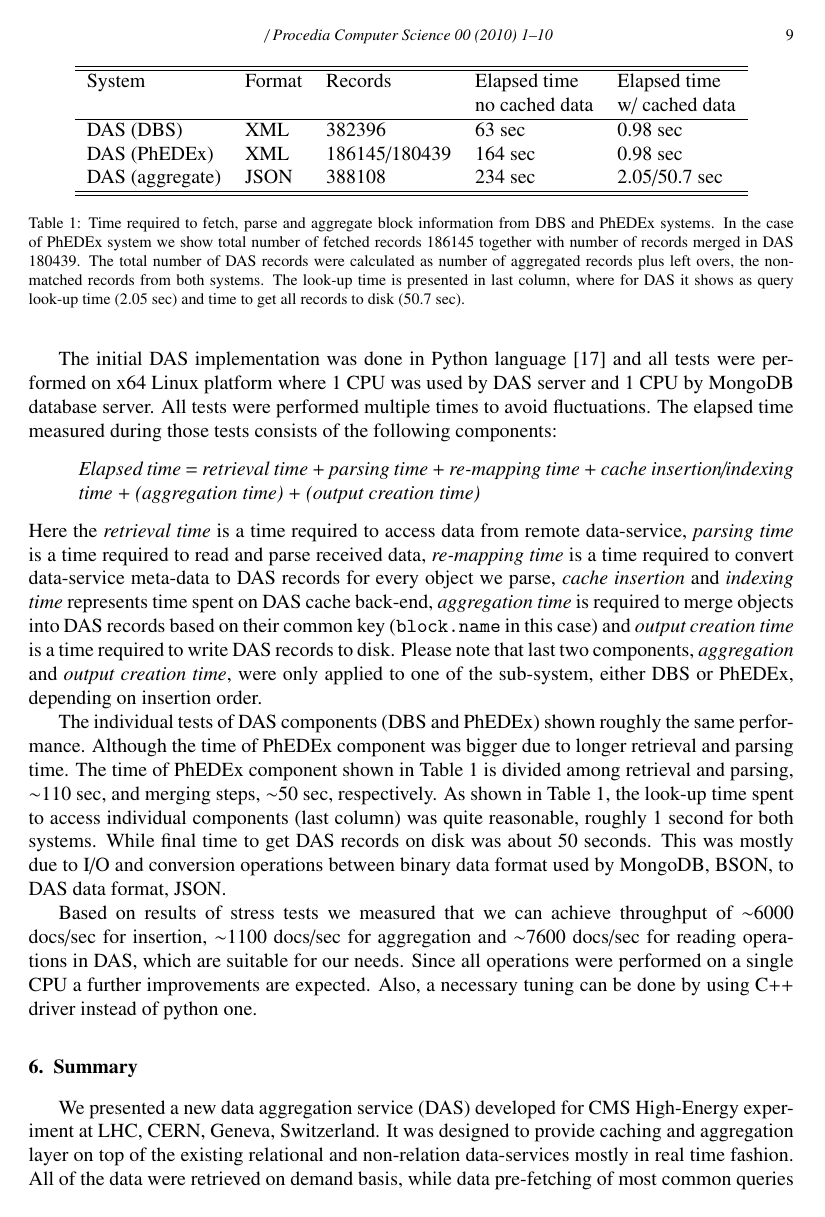
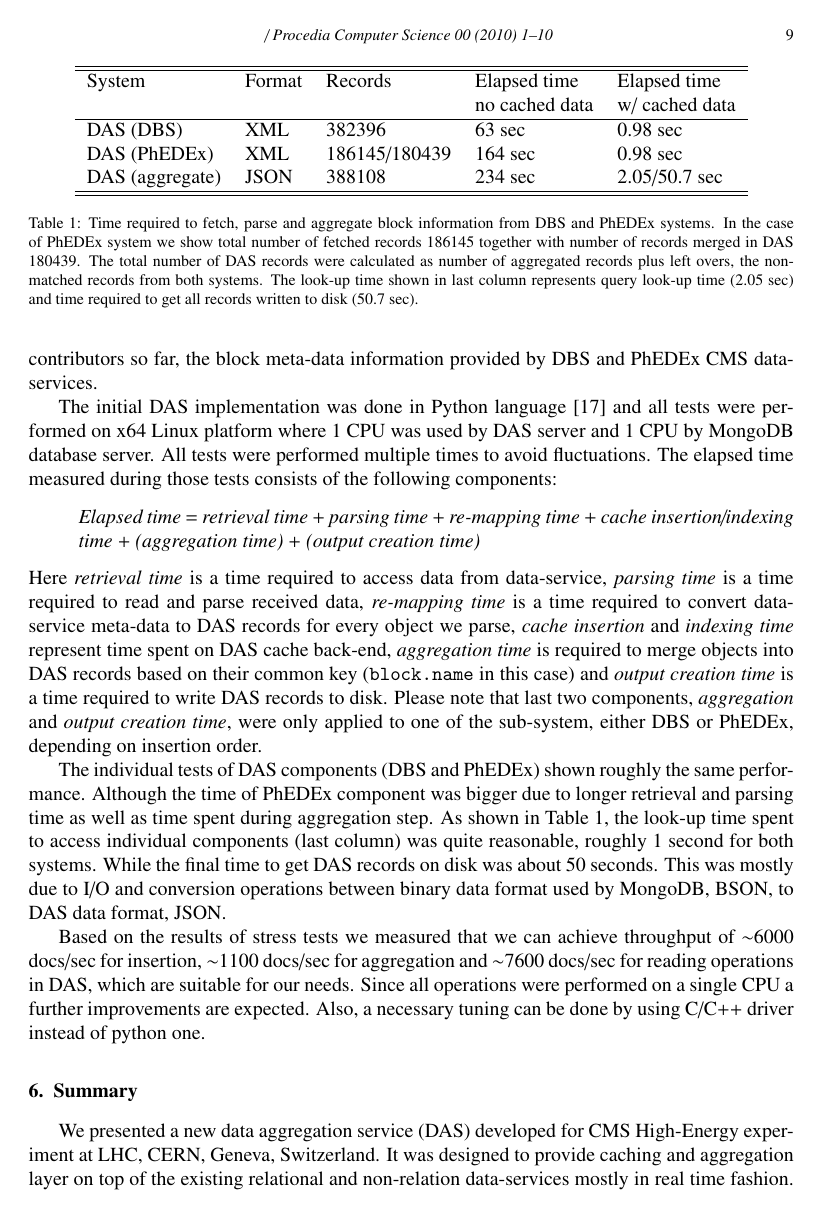
Before and after one commit to dmwm/DAS, a LaTeX paper (doc/paper.tex): page 9 of 10. Compiled offline with pdfLaTeX.

Commit message:
Finish DAS paper, work on results/summary sections
git-svn-id: svn+ssh://svn.cern.ch/reps/CMSDMWM/DAS/trunk@713 4525493e-7705-40b1-a816-d608a930855b

```diff
--- a/doc/paper.tex
+++ b/doc/paper.tex
@@ -729,9 +728,9 @@ from DBS and PhEDEx systems. In the case of PhEDEx
 system we show total number of fetched records 186145 together with
 number of records merged in DAS 180439. The total number of DAS records
 were calculated as number of aggregated records plus left overs,
-the non-matched records from both systems. The look-up time is presented in
-last column, where for DAS it shows as query look-up time (2.05 sec)
-and time to get all records to disk (50.7 sec).}
+the non-matched records from both systems. The look-up time shown in
+last column represents query look-up time (2.05 sec) and time required
+to get all records written to disk (50.7 sec).}
 \label{DAS_benchmark}
 \end{table*}
 
@@ -751,10 +750,10 @@ Elapsed time = retrieval time + parsing time + re-mapping time
         + (aggregation time) + (output creation time)
 }
 \end{itemize}
-Here the {\it retrieval time} is a time required to access data from remote data-service,
+Here {\it retrieval time} is a time required to access data from data-service,
 {\it parsing time} is a time required to read and parse received data, {\it re-mapping time}
 is a time required to convert data-service meta-data to DAS records for every object
-we parse, {\it cache insertion} and {\it indexing time} represents time spent on DAS
+we parse, {\it cache insertion} and {\it indexing time} represent time spent on DAS
 cache back-end, {\it aggregation time} is required to merge objects into DAS records based
 on their common key (\verb+block.name+ in this case) and {\it output creation time}
 is a time required to write DAS records to disk. Please note that last two
@@ -773,22 +772,24 @@ one of the sub-system, either DBS or PhEDEx, depending on insertion order.
 
 The individual tests of DAS components (DBS and PhEDEx) shown roughly
 the same performance. Although the time of PhEDEx component was bigger
-due to longer retrieval and parsing time.
-The time of PhEDEx component shown in Table \ref{DAS_benchmark} is divided
-among retrieval and parsing, $\sim$110 sec, and merging steps, $\sim$50 sec,
-respectively. As shown in Table \ref{DAS_benchmark},
+due to longer retrieval and parsing time as well as time spent
+during aggregation step.
+%The time of PhEDEx component shown in Table \ref{DAS_benchmark} is divided
+%among retrieval and parsing, $\sim$110 sec, and merging steps, $\sim$50 sec,
+%respectively.
+As shown in Table \ref{DAS_benchmark},
 the look-up time spent to access individual components (last column) was quite
-reasonable, roughly 1 second for both systems. While final time to
+reasonable, roughly 1 second for both systems. While the final time to
 get DAS records on disk was about 50 seconds. This was mostly due to I/O and
 conversion operations between binary data format used by MongoDB, BSON, to DAS
 data format, JSON.
 
-Based on results of stress tests we measured that we can achieve throughput of
+Based on the results of stress tests we measured that we can achieve throughput of
 $\sim$6000 docs/sec for insertion, $\sim$1100 docs/sec for aggregation and
 $\sim$7600 docs/sec for
 reading operations in DAS, which are suitable for our needs. Since all
 operations were performed on a single CPU a further improvements are expected.
-Also, a necessary tuning can be done by using C++ driver instead of python one.
+Also, a necessary tuning can be done by using C/C++ driver instead of python one.
 
 \section{Summary}
 We presented a new data aggregation service (DAS) developed for CMS High-Energy experiment
```
Also changed, not shown: doc/paper.tex (31 more changed lines).
